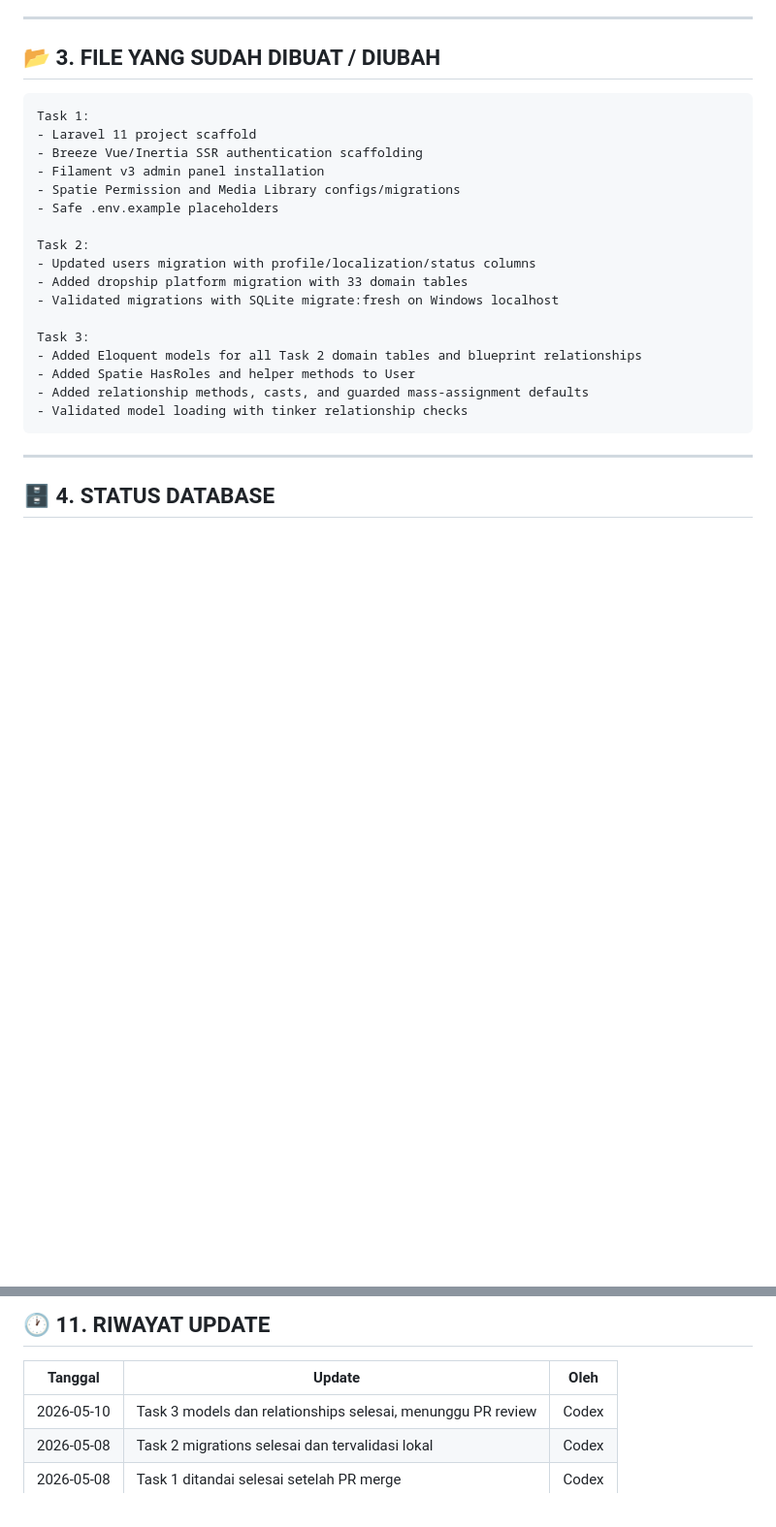
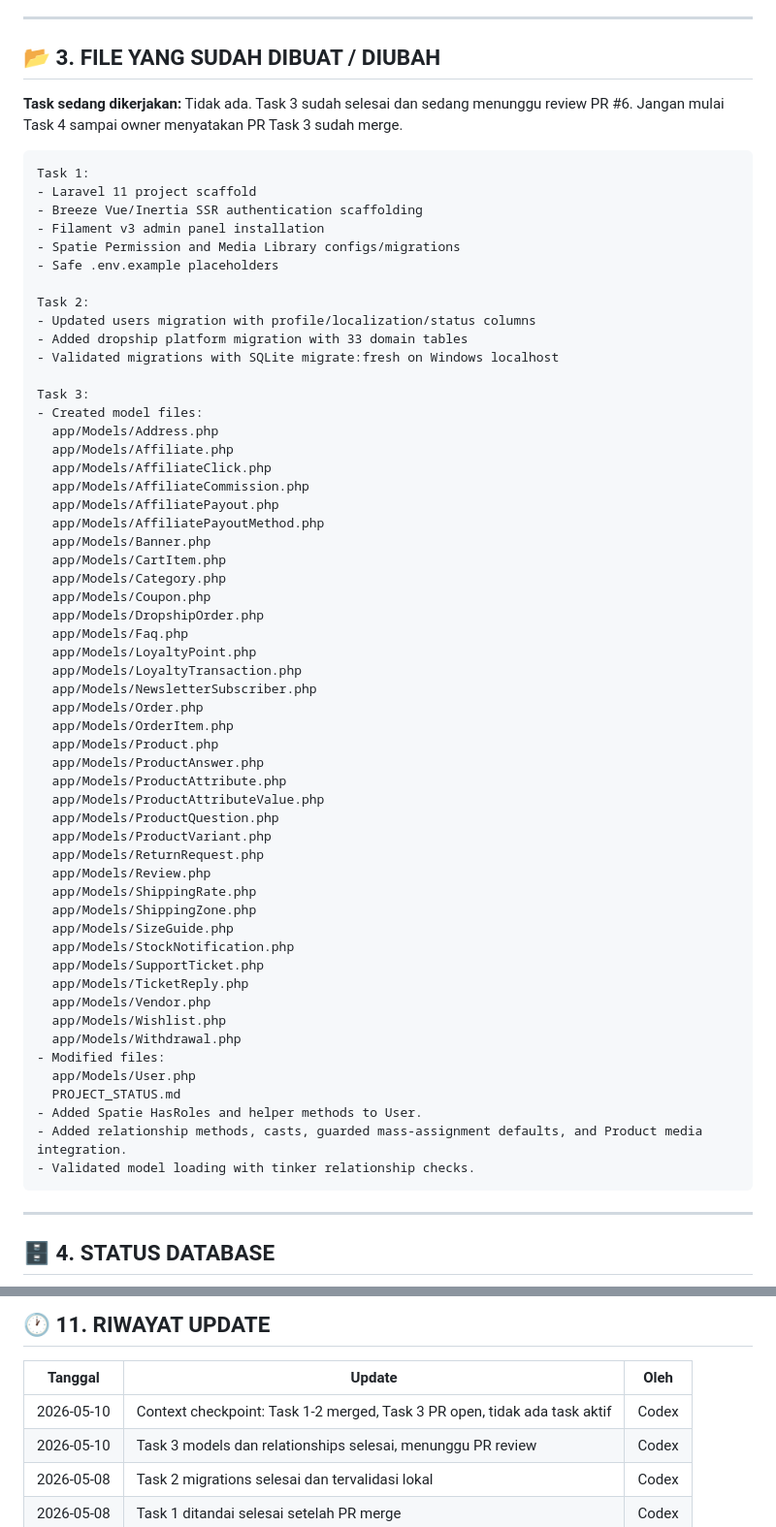
Before and after one commit to Exloses/Codex-1, a Markdown page: PROJECT_STATUS.md, 2 parts joined by grey strips. Shown at 97% size. Drawn GitHub-style; blank space fills up the shorter version.

Commit message:
chore: checkpoint project status

````diff
--- a/PROJECT_STATUS.md
+++ b/PROJECT_STATUS.md
@@ -66,6 +66,8 @@ Platform e-commerce dropship global dengan 3 panel:
 
 ## 📂 3. FILE YANG SUDAH DIBUAT / DIUBAH
 
+**Task sedang dikerjakan:** Tidak ada. Task 3 sudah selesai dan sedang menunggu review PR #6. Jangan mulai Task 4 sampai owner menyatakan PR Task 3 sudah merge.
+
 <!-- Codex update bagian ini setiap task selesai -->
 
 ```
@@ -82,10 +84,47 @@ Task 2:
 - Validated migrations with SQLite migrate:fresh on Windows localhost
 
 Task 3:
-- Added Eloquent models for all Task 2 domain tables and blueprint relationships
-- Added Spatie HasRoles and helper methods to User
-- Added relationship methods, casts, and guarded mass-assignment defaults
-- Validated model loading with tinker relationship checks
+- Created model files:
+  app/Models/Address.php
+  app/Models/Affiliate.php
+  app/Models/AffiliateClick.php
+  app/Models/AffiliateCommission.php
+  app/Models/AffiliatePayout.php
+  app/Models/AffiliatePayoutMethod.php
+  app/Models/Banner.php
+  app/Models/CartItem.php
+  app/Models/Category.php
+  app/Models/Coupon.php
+  app/Models/DropshipOrder.php
+  app/Models/Faq.php
+  app/Models/LoyaltyPoint.php
+  app/Models/LoyaltyTransaction.php
+  app/Models/NewsletterSubscriber.php
+  app/Models/Order.php
+  app/Models/OrderItem.php
+  app/Models/Product.php
+  app/Models/ProductAnswer.php
+  app/Models/ProductAttribute.php
+  app/Models/ProductAttributeValue.php
+  app/Models/ProductQuestion.php
+  app/Models/ProductVariant.php
+  app/Models/ReturnRequest.php
+  app/Models/Review.php
+  app/Models/ShippingRate.php
+  app/Models/ShippingZone.php
+  app/Models/SizeGuide.php
+  app/Models/StockNotification.php
+  app/Models/SupportTicket.php
+  app/Models/TicketReply.php
+  app/Models/Vendor.php
+  app/Models/Wishlist.php
+  app/Models/Withdrawal.php
+- Modified files:
+  app/Models/User.php
+  PROJECT_STATUS.md
+- Added Spatie HasRoles and helper methods to User.
+- Added relationship methods, casts, guarded mass-assignment defaults, and Product media integration.
+- Validated model loading with tinker relationship checks.
 ```
 
 ---
@@ -213,6 +262,7 @@ Instruksi lengkap: Lihat BLUEPRINT_COMPLETE.md Task 4
 
 | Tanggal | Update | Oleh |
 |---------|--------|------|
+| 2026-05-10 | Context checkpoint: Task 1-2 merged, Task 3 PR open, tidak ada task aktif | Codex |
 | 2026-05-10 | Task 3 models dan relationships selesai, menunggu PR review | Codex |
 | 2026-05-08 | Task 2 migrations selesai dan tervalidasi lokal | Codex |
 | 2026-05-08 | Task 1 ditandai selesai setelah PR merge | Codex |
````
Also changed, not shown: other parts of PROJECT_STATUS.md (+15 -5 lines).
